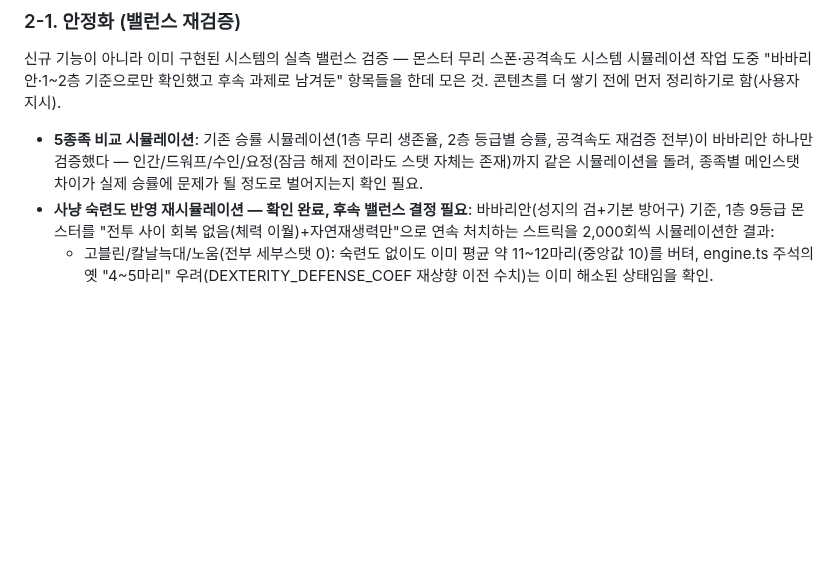
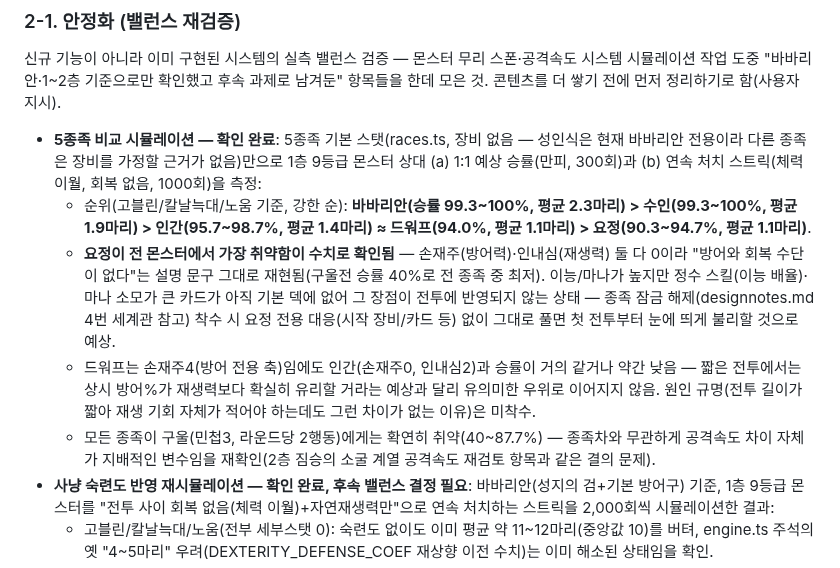
Before and after one commit to xnlrlal/my-new-project, a Markdown page: designnotes.md, the part around the change. Drawn GitHub-style; blank space fills up the shorter version.

Commit message:
designnotes: record 5-race comparison simulation results
Simulated all 5 races (base stats only, no gear — coming-of-age
equipment is barbarian-only right now) against floor-1 grade-9
monsters: 1:1 win rate at full HP and a no-heal kill streak. Fairy
comes out clearly weakest across every monster (0 dexterity/willpower
means no defense or regen axis at all), matching its flavor text but
now confirmed numerically. Dwarf's dedicated defense stat doesn't
translate into a clear edge over human's regen in these short fights.
Every race struggles hard against the agility-based ghoul regardless
of race stats.

```diff
--- a/designnotes.md
+++ b/designnotes.md
@@ -42,7 +42,11 @@
 
 신규 기능이 아니라 이미 구현된 시스템의 실측 밸런스 검증 — 몬스터 무리 스폰·공격속도 시스템 시뮬레이션 작업 도중 "바바리안·1~2층 기준으로만 확인했고 후속 과제로 남겨둔" 항목들을 한데 모은 것. 콘텐츠를 더 쌓기 전에 먼저 정리하기로 함(사용자 지시).
 
-- **5종족 비교 시뮬레이션**: 기존 승률 시뮬레이션(1층 무리 생존율, 2층 등급별 승률, 공격속도 재검증 전부)이 바바리안 하나만 검증했다 — 인간/드워프/수인/요정(잠금 해제 전이라도 스탯 자체는 존재)까지 같은 시뮬레이션을 돌려, 종족별 메인스탯 차이가 실제 승률에 문제가 될 정도로 벌어지는지 확인 필요.
+- **5종족 비교 시뮬레이션 — 확인 완료**: 5종족 기본 스탯(races.ts, 장비 없음 — 성인식은 현재 바바리안 전용이라 다른 종족은 장비를 가정할 근거가 없음)만으로 1층 9등급 몬스터 상대 (a) 1:1 예상 승률(만피, 300회)과 (b) 연속 처치 스트릭(체력 이월, 회복 없음, 1000회)을 측정:
+  - 순위(고블린/칼날늑대/노움 기준, 강한 순): **바바리안(승률 99.3~100%, 평균 2.3마리) > 수인(99.3~100%, 평균 1.9마리) > 인간(95.7~98.7%, 평균 1.4마리) ≈ 드워프(94.0%, 평균 1.1마리) > 요정(90.3~94.7%, 평균 1.1마리)**.
+  - **요정이 전 몬스터에서 가장 취약함이 수치로 확인됨** — 손재주(방어력)·인내심(재생력) 둘 다 0이라 "방어와 회복 수단이 없다"는 설명 문구 그대로 재현됨(구울전 승률 40%로 전 종족 중 최저). 이능/마나가 높지만 정수 스킬(이능 배율)·마나 소모가 큰 카드가 아직 기본 덱에 없어 그 장점이 전투에 반영되지 않는 상태 — 종족 잠금 해제(designnotes.md 4번 세계관 참고) 착수 시 요정 전용 대응(시작 장비/카드 등) 없이 그대로 풀면 첫 전투부터 눈에 띄게 불리할 것으로 예상.
+  - 드워프는 손재주4(방어 전용 축)임에도 인간(손재주0, 인내심2)과 승률이 거의 같거나 약간 낮음 — 짧은 전투에서는 상시 방어%가 재생력보다 확실히 유리할 거라는 예상과 달리 유의미한 우위로 이어지지 않음. 원인 규명(전투 길이가 짧아 재생 기회 자체가 적어야 하는데도 그런 차이가 없는 이유)은 미착수.
+  - 모든 종족이 구울(민첩3, 라운드당 2행동)에게는 확연히 취약(40~87.7%) — 종족차와 무관하게 공격속도 차이 자체가 지배적인 변수임을 재확인(2층 짐승의 소굴 계열 공격속도 재검토 항목과 같은 결의 문제).
 - **사냥 숙련도 반영 재시뮬레이션 — 확인 완료, 후속 밸런스 결정 필요**: 바바리안(성지의 검+기본 방어구) 기준, 1층 9등급 몬스터를 "전투 사이 회복 없음(체력 이월)+자연재생력만"으로 연속 처치하는 스트릭을 2,000회씩 시뮬레이션한 결과:
   - 고블린/칼날늑대/노움(전부 세부스탯 0): 숙련도 없이도 이미 평균 약 11~12마리(중앙값 10)를 버텨, engine.ts 주석의 옛 "4~5마리" 우려(DEXTERITY_DEFENSE_COEF 재상향 이전 수치)는 이미 해소된 상태임을 확인.
   - 그러나 실제 사냥 숙련도(같은 몬스터를 잡을수록 4처치당 1티어, 최대 5티어까지 자동 누적)를 반영하면 평균이 약 146마리로 치솟고 중앙값은 시뮬레이션 안전판(200마리)에 그대로 도달함 — 즉 한 구역(몬스터 1종 고정)에 계속 머물며 20회 남짓만 처치하면 사실상 죽지 않는 상태에 도달함. **몬스터 무리 스폰 설계 당시 우려했던 "익숙해질수록 안전해진다" 문제가 지금 수치로도 명확히 재현됨** — 완화 여부/폭(티어당 보너스 하향, MAX_TIER 축소, 몬스터쪽 대응 성장 등) 결정 필요.
```
